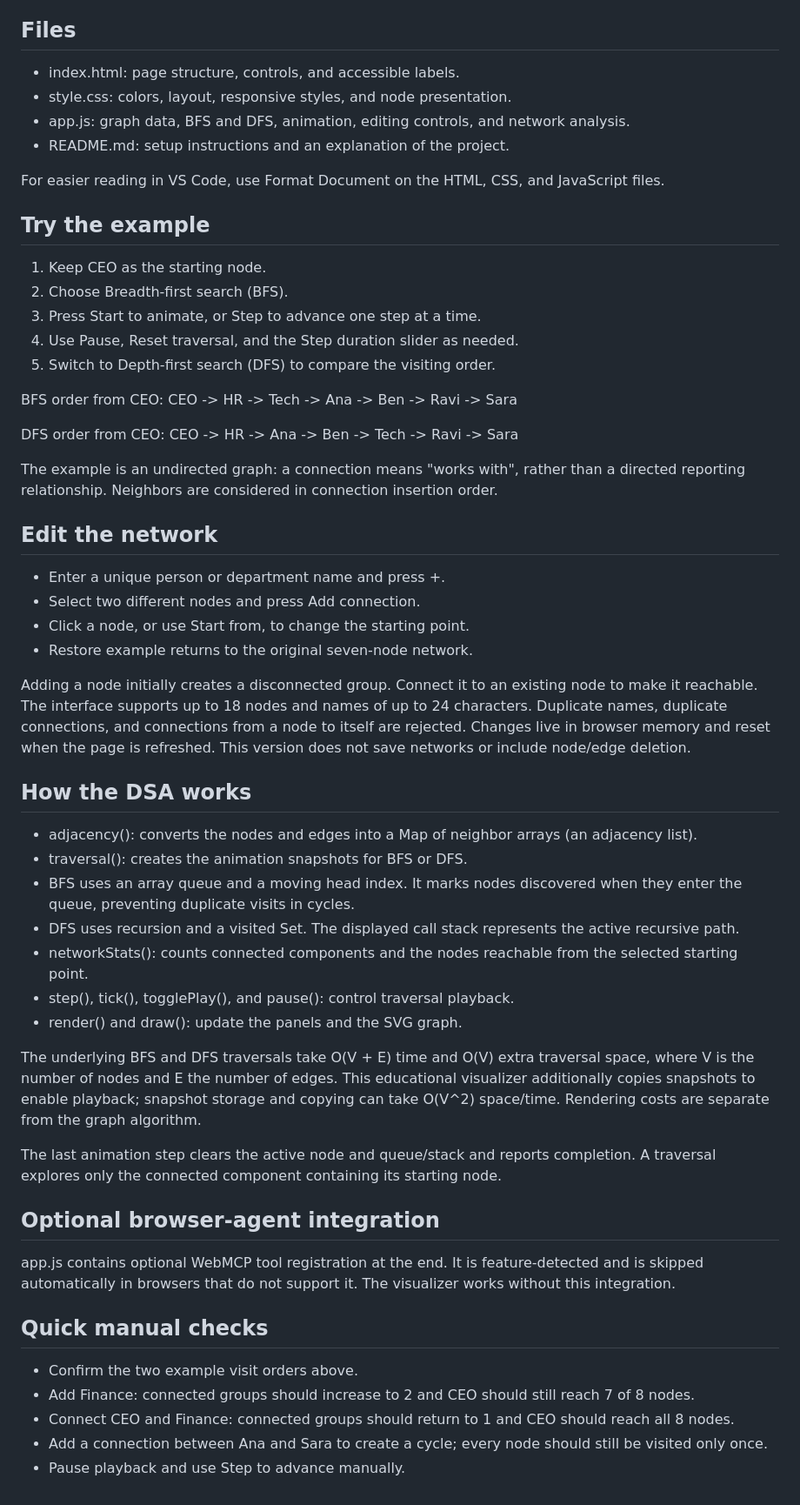
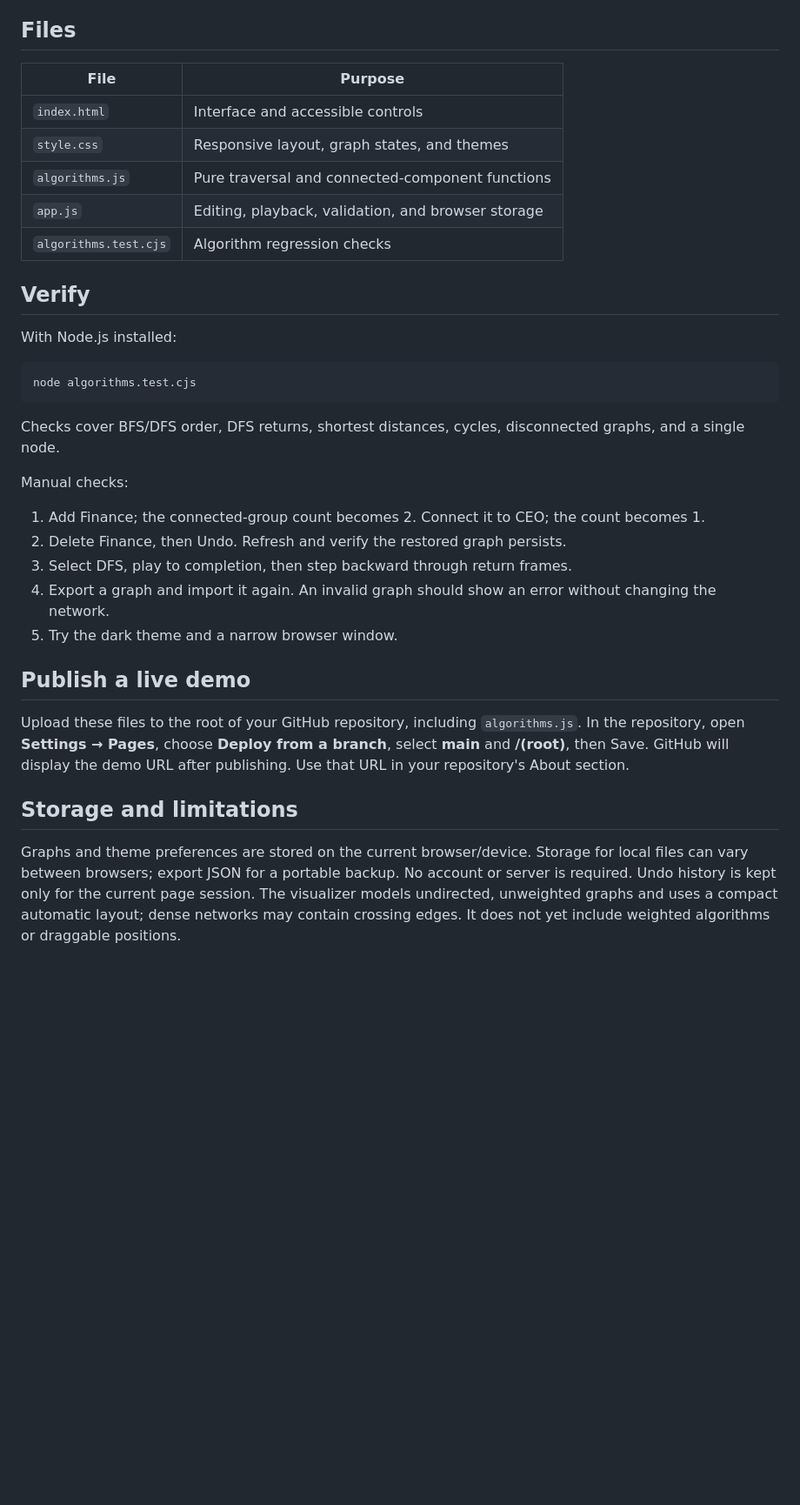
Before and after one commit to krish1976-17/DSA-Graph-Visualizer., a Markdown page: README.md, the part around one of its changes. Shown at 87% size. Rendered like a GitHub page; blank space fills up the shorter version.

````diff
--- a/README.md
+++ b/README.md
@@ -15,65 +43,36 @@ If you already use a local preview/server extension in VS Code, you can also ser
 
 ## Files
 
-- index.html: page structure, controls, and accessible labels.
-- style.css: colors, layout, responsive styles, and node presentation.
-- app.js: graph data, BFS and DFS, animation, editing controls, and network analysis.
-- README.md: setup instructions and an explanation of the project.
+| File | Purpose |
+| --- | --- |
+| `index.html` | Interface and accessible controls |
+| `style.css` | Responsive layout, graph states, and themes |
+| `algorithms.js` | Pure traversal and connected-component functions |
+| `app.js` | Editing, playback, validation, and browser storage |
+| `algorithms.test.cjs` | Algorithm regression checks |
 
-For easier reading in VS Code, use Format Document on the HTML, CSS, and JavaScript files.
+## Verify
 
-## Try the example
+With Node.js installed:
 
-1. Keep CEO as the starting node.
-2. Choose Breadth-first search (BFS).
-3. Press Start to animate, or Step to advance one step at a time.
-4. Use Pause, Reset traversal, and the Step duration slider as needed.
-5. Switch to Depth-first search (DFS) to compare the visiting order.
+```powershell
+node algorithms.test.cjs
+```
 
-BFS order from CEO:
-CEO -> HR -> Tech -> Ana -> Ben -> Ravi -> Sara
+Checks cover BFS/DFS order, DFS returns, shortest distances, cycles, disconnected graphs, and a single node.
 
-DFS order from CEO:
-CEO -> HR -> Ana -> Ben -> Tech -> Ravi -> Sara
+Manual checks:
 
-The example is an undirected graph: a connection means "works with", rather than a directed reporting relationship.
-Neighbors are considered in connection insertion order.
+1. Add Finance; the connected-group count becomes 2. Connect it to CEO; the count becomes 1.
+2. Delete Finance, then Undo. Refresh and verify the restored graph persists.
+3. Select DFS, play to completion, then step backward through return frames.
+4. Export a graph and import it again. An invalid graph should show an error without changing the network.
+5. Try the dark theme and a narrow browser window.
 
-## Edit the network
+## Publish a live demo
 
-- Enter a unique person or department name and press +.
-- Select two different nodes and press Add connection.
-- Click a node, or use Start from, to change the starting point.
-- Restore example returns to the original seven-node network.
+Upload these files to the root of your GitHub repository, including `algorithms.js`. In the repository, open **Settings → Pages**, choose **Deploy from a branch**, select **main** and **/(root)**, then Save. GitHub will display the demo URL after publishing. Use that URL in your repository's About section.
 
-Adding a node initially creates a disconnected group. Connect it to an existing node to make it reachable.
-The interface supports up to 18 nodes and names of up to 24 characters.
-Duplicate names, duplicate connections, and connections from a node to itself are rejected.
-Changes live in browser memory and reset when the page is refreshed. This version does not save networks or include node/edge deletion.
+## Storage and limitations
 
-## How the DSA works
-
-- adjacency(): converts the nodes and edges into a Map of neighbor arrays (an adjacency list).
-- traversal(): creates the animation snapshots for BFS or DFS.
-- BFS uses an array queue and a moving head index. It marks nodes discovered when they enter the queue, preventing duplicate visits in cycles.
-- DFS uses recursion and a visited Set. The displayed call stack represents the active recursive path.
-- networkStats(): counts connected components and the nodes reachable from the selected starting point.
-- step(), tick(), togglePlay(), and pause(): control traversal playback.
-- render() and draw(): update the panels and the SVG graph.
-
-The underlying BFS and DFS traversals take O(V + E) time and O(V) extra traversal space, where V is the number of nodes and E the number of edges. This educational visualizer additionally copies snapshots to enable playback; snapshot storage and copying can take O(V^2) space/time. Rendering costs are separate from the graph algorithm.
-
-The last animation step clears the active node and queue/stack and reports completion.
-A traversal explores only the connected component containing its starting node.
-
-## Optional browser-agent integration
-
-app.js contains optional WebMCP tool registration at the end. It is feature-detected and is skipped automatically in browsers that do not support it. The visualizer works without this integration.
-
-## Quick manual checks
-
-- Confirm the two example visit orders above.
-- Add Finance: connected groups should increase to 2 and CEO should still reach 7 of 8 nodes.
-- Connect CEO and Finance: connected groups should return to 1 and CEO should reach all 8 nodes.
-- Add a connection between Ana and Sara to create a cycle; every node should still be visited only once.
-- Pause playback and use Step to advance manually.
+Graphs and theme preferences are stored on the current browser/device. Storage for local files can vary between browsers; export JSON for a portable backup. No account or server is required. Undo history is kept only for the current page session. The visualizer models undirected, unweighted graphs and uses a compact automatic layout; dense networks may contain crossing edges. It does not yet include weighted algorithms or draggable positions.
````
Also changed, not shown: other parts of README.md (+38 -10 lines), preview.png (added), 6 other files.
